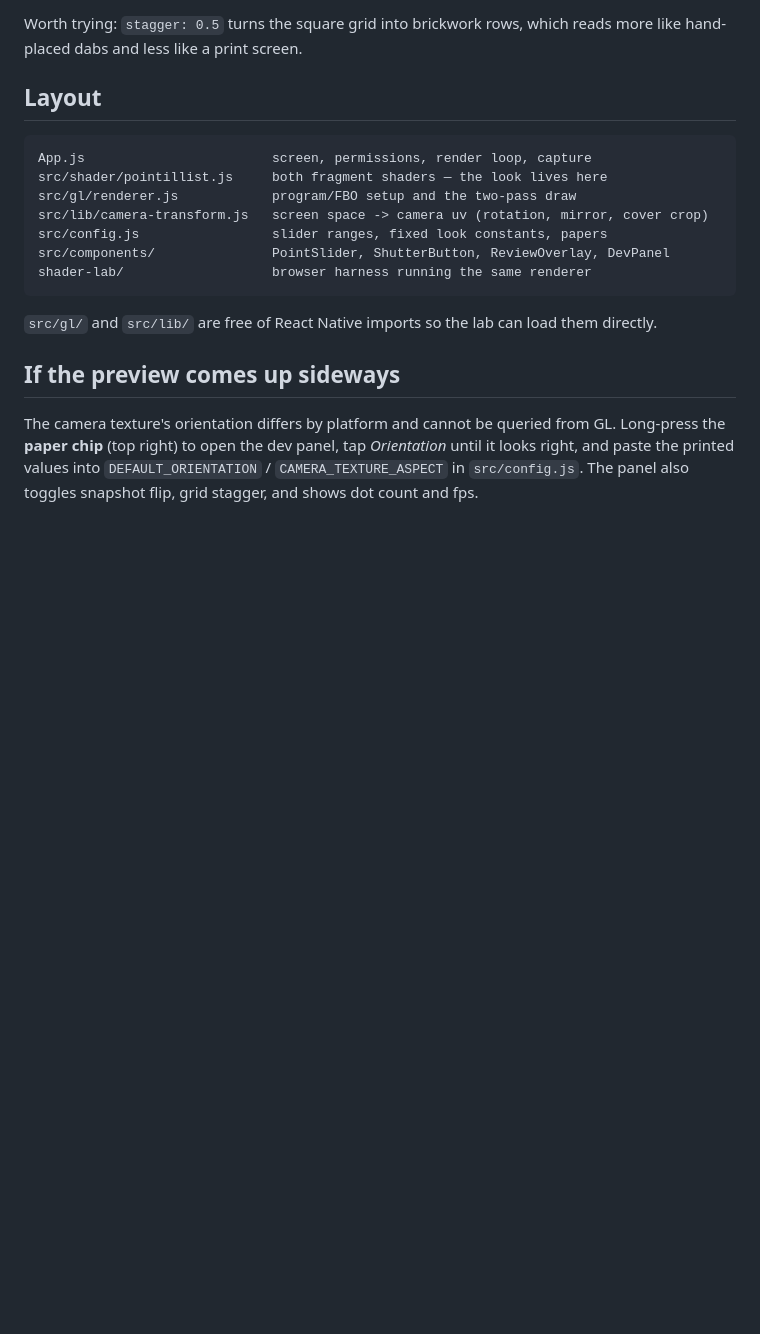
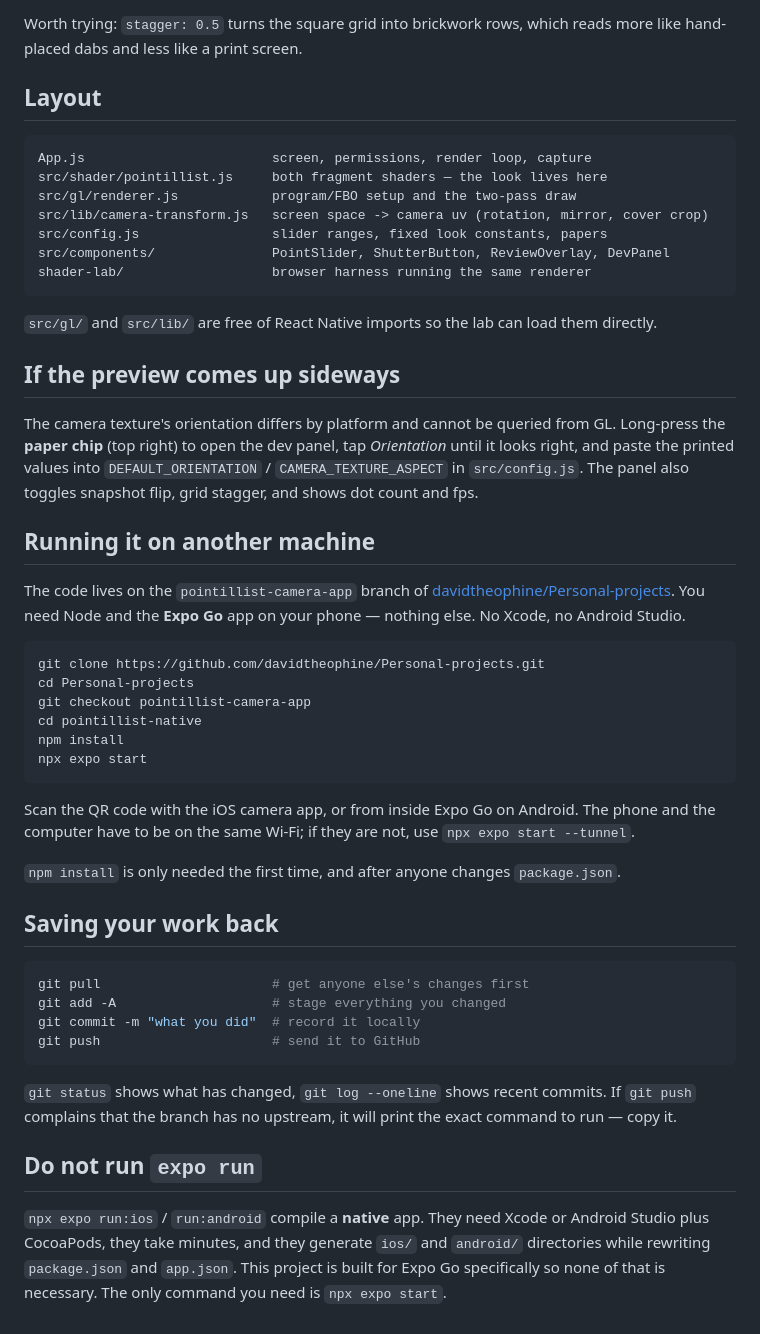
Before and after one commit to davidtheophine/Personal-projects, a Markdown page: pointillist-native/README.md, the part around the change. GitHub-like rendering; blank space fills up the shorter version.

Commit message:
docs: how to clone, run and push this from another machine
Covers the Expo Go setup on a fresh machine, the add/commit/push loop, and why
`expo run` is the wrong command here — it prebuilds and needs a native
toolchain this project deliberately avoids.

Co-Authored-By: Claude Opus 5 (1M context) <noreply@anthropic.com>

````diff
--- a/pointillist-native/README.md
+++ b/pointillist-native/README.md
@@ -66,3 +66,42 @@ The camera texture's orientation differs by platform and cannot be queried from
 the **paper chip** (top right) to open the dev panel, tap *Orientation* until it looks right,
 and paste the printed values into `DEFAULT_ORIENTATION` / `CAMERA_TEXTURE_ASPECT` in
 `src/config.js`. The panel also toggles snapshot flip, grid stagger, and shows dot count and fps.
+
+## Running it on another machine
+
+The code lives on the `pointillist-camera-app` branch of
+[davidtheophine/Personal-projects](https://github.com/davidtheophine/Personal-projects). You need
+Node and the **Expo Go** app on your phone — nothing else. No Xcode, no Android Studio.
+
+```bash
+git clone https://github.com/davidtheophine/Personal-projects.git
+cd Personal-projects
+git checkout pointillist-camera-app
+cd pointillist-native
+npm install
+npx expo start
+```
+
+Scan the QR code with the iOS camera app, or from inside Expo Go on Android. The phone and the
+computer have to be on the same Wi-Fi; if they are not, use `npx expo start --tunnel`.
+
+`npm install` is only needed the first time, and after anyone changes `package.json`.
+
+## Saving your work back
+
+```bash
+git pull                      # get anyone else's changes first
+git add -A                    # stage everything you changed
+git commit -m "what you did"  # record it locally
+git push                      # send it to GitHub
+```
+
+`git status` shows what has changed, `git log --oneline` shows recent commits. If `git push`
+complains that the branch has no upstream, it will print the exact command to run — copy it.
+
+## Do not run `expo run`
+
+`npx expo run:ios` / `run:android` compile a **native** app. They need Xcode or Android Studio
+plus CocoaPods, they take minutes, and they generate `ios/` and `android/` directories while
+rewriting `package.json` and `app.json`. This project is built for Expo Go specifically so none
+of that is necessary. The only command you need is `npx expo start`.
````
